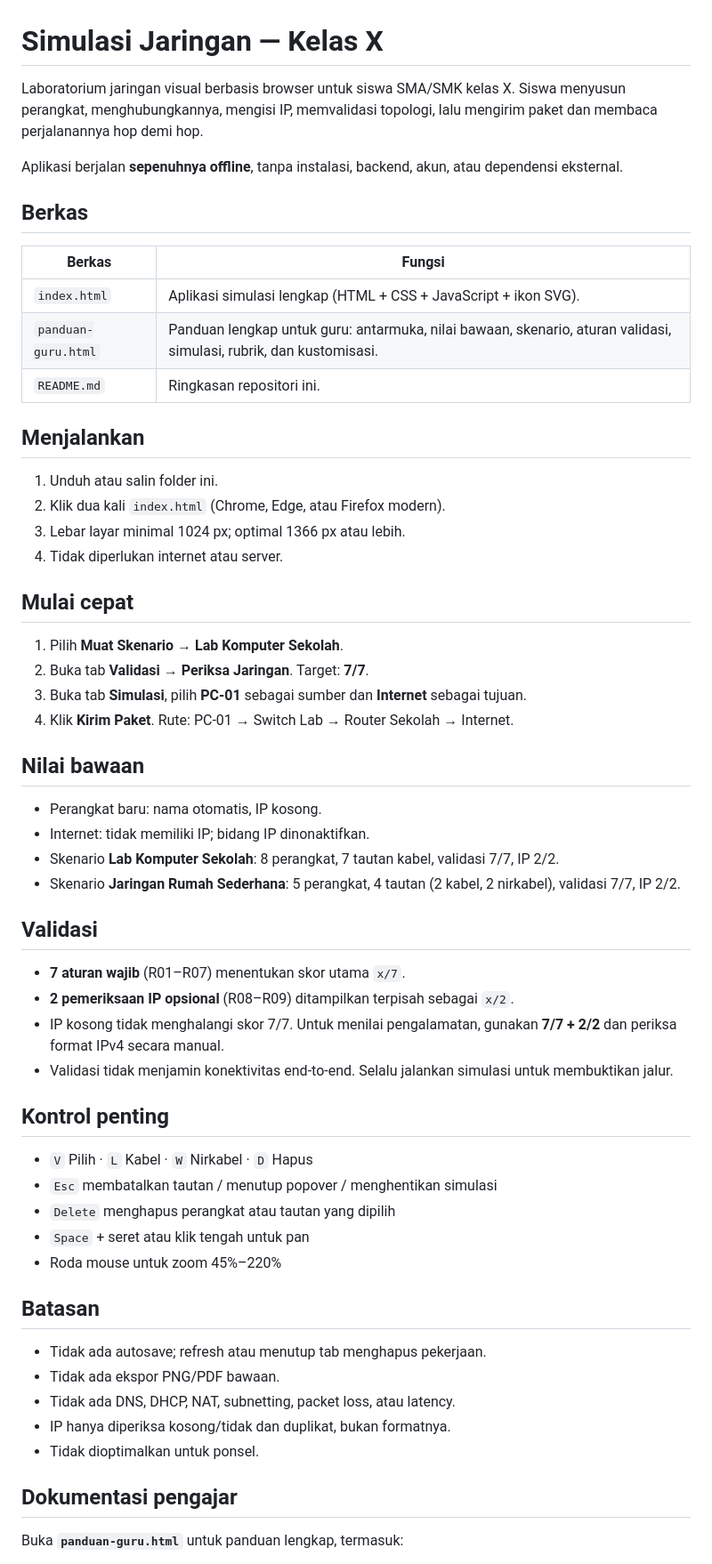
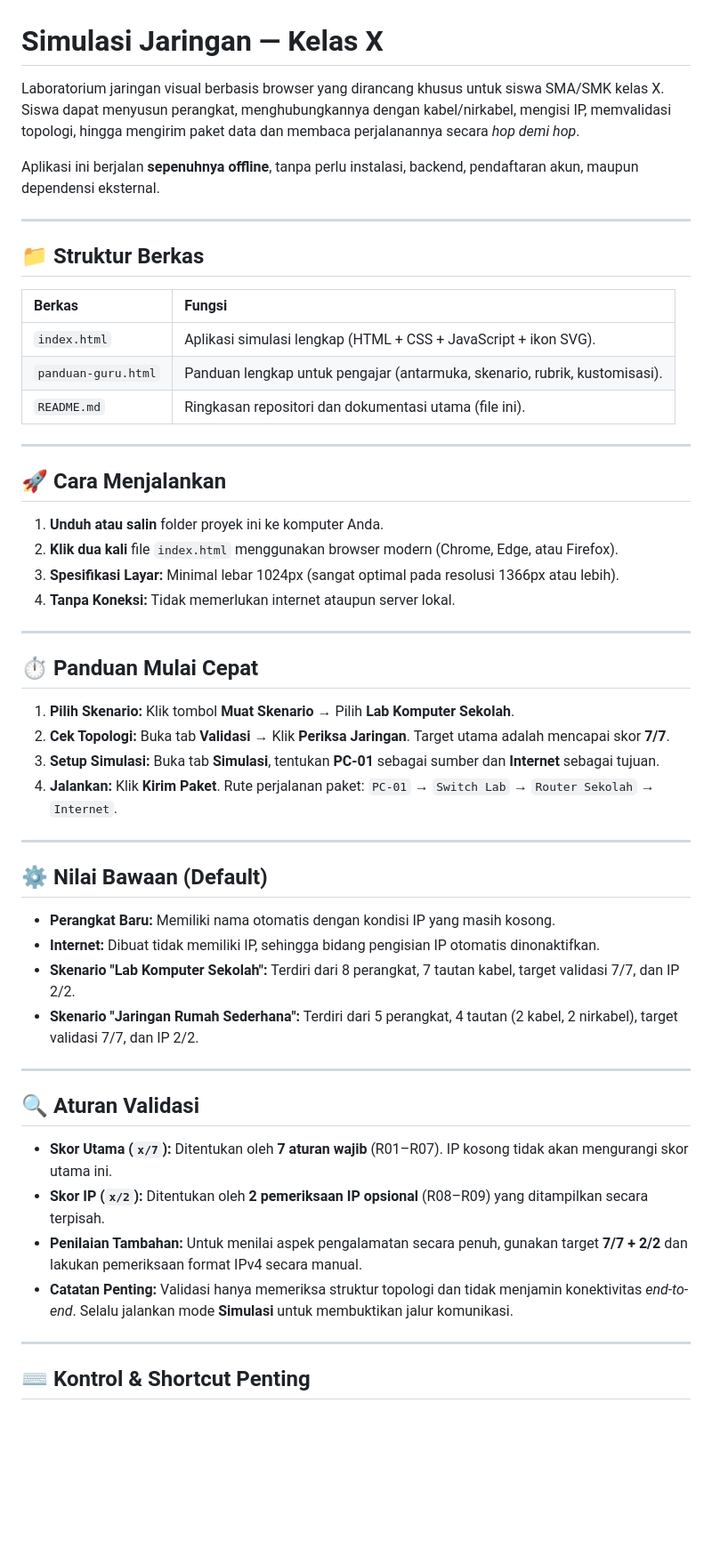
Before and after one commit to RinggaDev/NetTracer-Network-Simulation-for-School, a Markdown page: README.md, the part around one of its changes. Shown at 89% size. Rendered like a GitHub page; blank space fills up the shorter version.

Commit message:
docs: Update README.md

```diff
--- a/README.md
+++ b/README.md
@@ -1,62 +1,56 @@
 # Simulasi Jaringan — Kelas X
 
-Laboratorium jaringan visual berbasis browser untuk siswa SMA/SMK kelas X. Siswa menyusun perangkat, menghubungkannya, mengisi IP, memvalidasi topologi, lalu mengirim paket dan membaca perjalanannya hop demi hop.
+Laboratorium jaringan visual berbasis browser yang dirancang khusus untuk siswa SMA/SMK kelas X. Siswa dapat menyusun perangkat, menghubungkannya dengan kabel/nirkabel, mengisi IP, memvalidasi topologi, hingga mengirim paket data dan membaca perjalanannya secara *hop demi hop*.
 
-Aplikasi berjalan **sepenuhnya offline**, tanpa instalasi, backend, akun, atau dependensi eksternal.
+Aplikasi ini berjalan **sepenuhnya offline**, tanpa perlu instalasi, backend, pendaftaran akun, maupun dependensi eksternal.
 
-## Berkas
+---
+
+## 📁 Struktur Berkas
 
 | Berkas | Fungsi |
-| --- | --- |
+| :--- | :--- |
 | `index.html` | Aplikasi simulasi lengkap (HTML + CSS + JavaScript + ikon SVG). |
-| `panduan-guru.html` | Panduan lengkap untuk guru: antarmuka, nilai bawaan, skenario, aturan validasi, simulasi, rubrik, dan kustomisasi. |
-| `README.md` | Ringkasan repositori ini. |
+| `panduan-guru.html` | Panduan lengkap untuk pengajar (antarmuka, skenario, rubrik, kustomisasi). |
+| `README.md` | Ringkasan repositori dan dokumentasi utama (file ini). |
 
-## Menjalankan
+---
 
-1. Unduh atau salin folder ini.
-2. Klik dua kali `index.html` (Chrome, Edge, atau Firefox modern).
-3. Lebar layar minimal 1024 px; optimal 1366 px atau lebih.
-4. Tidak diperlukan internet atau server.
+## 🚀 Cara Menjalankan
 
-## Mulai cepat
+1. **Unduh atau salin** folder proyek ini ke komputer Anda.
+2. **Klik dua kali** file `index.html` menggunakan browser modern (Chrome, Edge, atau Firefox).
+3. **Spesifikasi Layar:** Minimal lebar 1024px (sangat optimal pada resolusi 1366px atau lebih).
+4. **Tanpa Koneksi:** Tidak memerlukan internet ataupun server lokal.
 
-1. Pilih **Muat Skenario → Lab Komputer Sekolah**.
-2. Buka tab **Validasi** → **Periksa Jaringan**. Target: **7/7**.
-3. Buka tab **Simulasi**, pilih **PC-01** sebagai sumber dan **Internet** sebagai tujuan.
-4. Klik **Kirim Paket**. Rute: PC-01 → Switch Lab → Router Sekolah → Internet.
+---
 
-## Nilai bawaan
+## ⏱️ Panduan Mulai Cepat
 
-- Perangkat baru: nama otomatis, IP kosong.
-- Internet: tidak memiliki IP; bidang IP dinonaktifkan.
-- Skenario **Lab Komputer Sekolah**: 8 perangkat, 7 tautan kabel, validasi 7/7, IP 2/2.
-- Skenario **Jaringan Rumah Sederhana**: 5 perangkat, 4 tautan (2 kabel, 2 nirkabel), validasi 7/7, IP 2/2.
+1. **Pilih Skenario:** Klik tombol **Muat Skenario** → Pilih **Lab Komputer Sekolah**.
+2. **Cek Topologi:** Buka tab **Validasi** → Klik **Periksa Jaringan**. Target utama adalah mencapai skor **7/7**.
+3. **Setup Simulasi:** Buka tab **Simulasi**, tentukan **PC-01** sebagai sumber dan **Internet** sebagai tujuan.
+4. **Jalankan:** Klik **Kirim Paket**. Rute perjalanan paket: `PC-01` → `Switch Lab` → `Router Sekolah` → `Internet`.
 
-## Validasi
+---
 
-- **7 aturan wajib** (R01–R07) menentukan skor utama `x/7`.
-- **2 pemeriksaan IP opsional** (R08–R09) ditampilkan terpisah sebagai `x/2`.
-- IP kosong tidak menghalangi skor 7/7. Untuk menilai pengalamatan, gunakan **7/7 + 2/2** dan periksa format IPv4 secara manual.
-- Validasi tidak menjamin konektivitas end-to-end. Selalu jalankan simulasi untuk membuktikan jalur.
+## ⚙️ Nilai Bawaan (Default)
 
-## Kontrol penting
+* **Perangkat Baru:** Memiliki nama otomatis dengan kondisi IP yang masih kosong.
+* **Internet:** Dibuat tidak memiliki IP, sehingga bidang pengisian IP otomatis dinonaktifkan.
+* **Skenario "Lab Komputer Sekolah":** Terdiri dari 8 perangkat, 7 tautan kabel, target validasi 7/7, dan IP 2/2.
+* **Skenario "Jaringan Rumah Sederhana":** Terdiri dari 5 perangkat, 4 tautan (2 kabel, 2 nirkabel), target validasi 7/7, dan IP 2/2.
 
-- `V` Pilih · `L` Kabel · `W` Nirkabel · `D` Hapus
-- `Esc` membatalkan tautan / menutup popover / menghentikan simulasi
-- `Delete` menghapus perangkat atau tautan yang dipilih
-- `Space` + seret atau klik tengah untuk pan
-- Roda mouse untuk zoom 45%–220%
+---
 
-## Batasan
+## 🔍 Aturan Validasi
 
-- Tidak ada autosave; refresh atau menutup tab menghapus pekerjaan.
-- Tidak ada ekspor PNG/PDF bawaan.
-- Tidak ada DNS, DHCP, NAT, subnetting, packet loss, atau latency.
-- IP hanya diperiksa kosong/tidak dan duplikat, bukan formatnya.
-- Tidak dioptimalkan untuk ponsel.
+* **Skor Utama (`x/7`):** Ditentukan oleh **7 aturan wajib** (R01–R07). IP kosong tidak akan mengurangi skor utama ini.
+* **Skor IP (`x/2`):** Ditentukan oleh **2 pemeriksaan IP opsional** (R08–R09) yang ditampilkan secara terpisah.
+* **Penilaian Tambahan:** Untuk menilai aspek pengalamatan secara penuh, gunakan target **7/7 + 2/2** dan lakukan pemeriksaan format IPv4 secara manual.
+* **Catatan Penting:** Validasi hanya memeriksa struktur topologi dan tidak menjamin konektivitas *end-to-end*. Selalu jalankan mode **Simulasi** untuk membuktikan jalur komunikasi.
 
-## Dokumentasi pengajar
+---
 
-Buka **`panduan-guru.html`** untuk panduan lengkap, termasuk:
+## ⌨️ Kontrol & Shortcut Penting
 
```
Also changed, not shown: other parts of README.md (+42 -20 lines).
